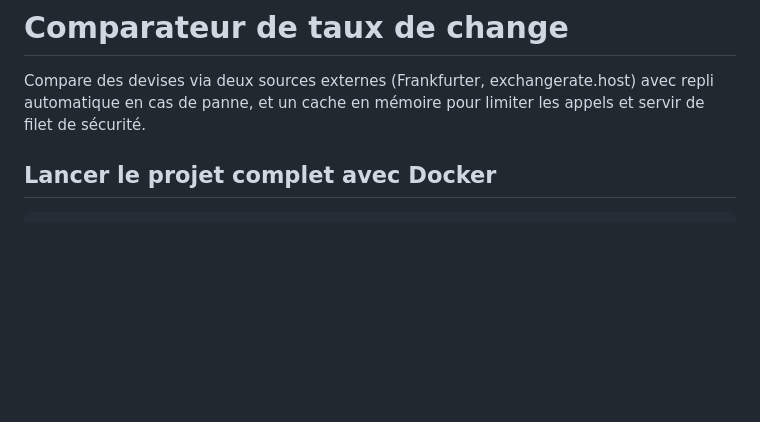
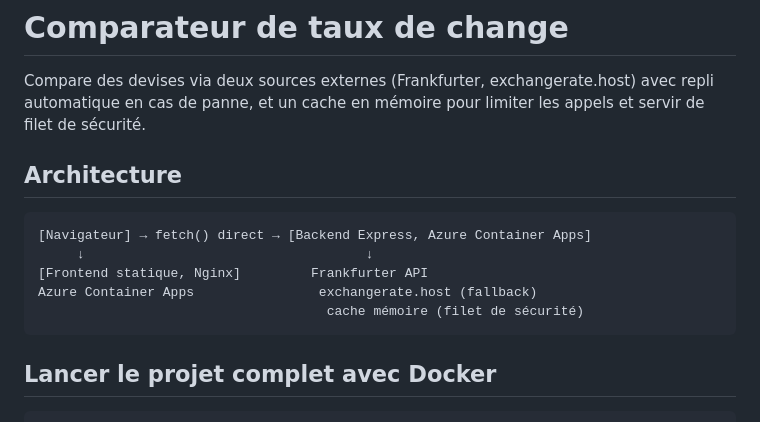
Before and after one commit to Daccors/Currency-Comparator, a Markdown page: README.md, the part around the change. Rendered like a GitHub page; blank space fills up the shorter version.

Commit message:
docs: finalize README with architecture overview and real deployment URLs

````diff
--- a/README.md
+++ b/README.md
@@ -3,6 +3,16 @@
 Compare des devises via deux sources externes (Frankfurter, exchangerate.host)
 avec repli automatique en cas de panne, et un cache en mémoire pour limiter
 les appels et servir de filet de sécurité.
+
+## Architecture
+
+```
+[Navigateur] → fetch() direct → [Backend Express, Azure Container Apps]
+     ↓                                    ↓
+[Frontend statique, Nginx]         Frankfurter API
+Azure Container Apps                exchangerate.host (fallback)
+                                     cache mémoire (filet de sécurité)
+```
 
 ## Lancer le projet complet avec Docker
 
````
